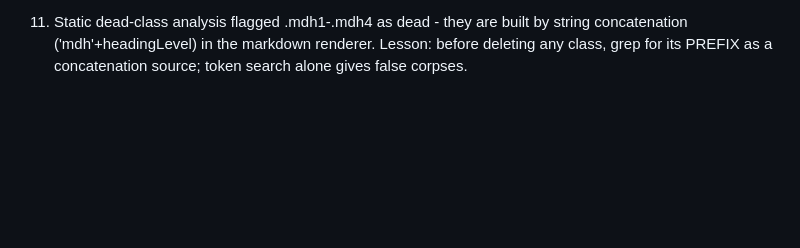
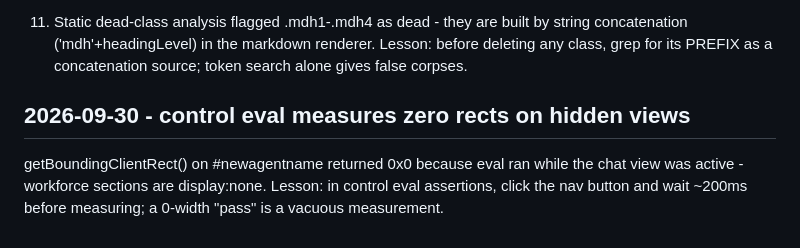
Before and after one commit to aeiouvcode/open-muse, a Markdown page: MISTAKES.md, the part around the change. Drawn GitHub-style; blank space fills up the shorter version.

```diff
--- a/MISTAKES.md
+++ b/MISTAKES.md
@@ -126,3 +126,9 @@ on structure, not bytes.
     built by string concatenation ('mdh'+headingLevel) in the markdown
     renderer. Lesson: before deleting any class, grep for its PREFIX as
     a concatenation source; token search alone gives false corpses.
+
+## 2026-09-30 - control eval measures zero rects on hidden views
+getBoundingClientRect() on #newagentname returned 0x0 because eval ran
+while the chat view was active - workforce sections are display:none.
+Lesson: in control eval assertions, click the nav button and wait
+~200ms before measuring; a 0-width "pass" is a vacuous measurement.
```
Also changed, not shown: STATE.md (+29 -1 lines).
